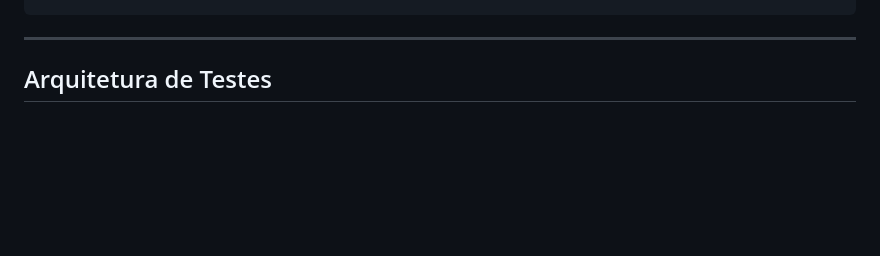
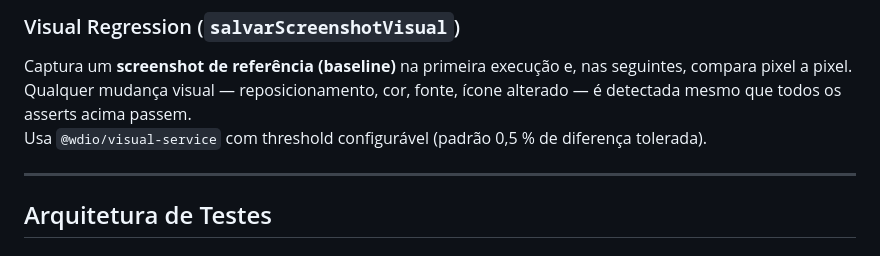
Before and after one commit to SeedPluss/Responsividade_Appium, a Markdown page: README.md, the part around one of its changes. GitHub-like rendering; blank space fills up the shorter version.

```diff
--- a/README.md
+++ b/README.md
@@ -226,3 +258,8 @@ automacao/
+### Visual Regression (`salvarScreenshotVisual`)
+
+Captura um **screenshot de referência (baseline)** na primeira execução e, nas seguintes, compara pixel a pixel.
+Qualquer mudança visual — reposicionamento, cor, fonte, ícone alterado — é detectada mesmo que todos os asserts acima passem.
+Usa `@wdio/visual-service` com threshold configurável (padrão 0,5 % de diferença tolerada).
 
 ---
 
```
Also changed, not shown: other parts of README.md (+36 -4 lines).
